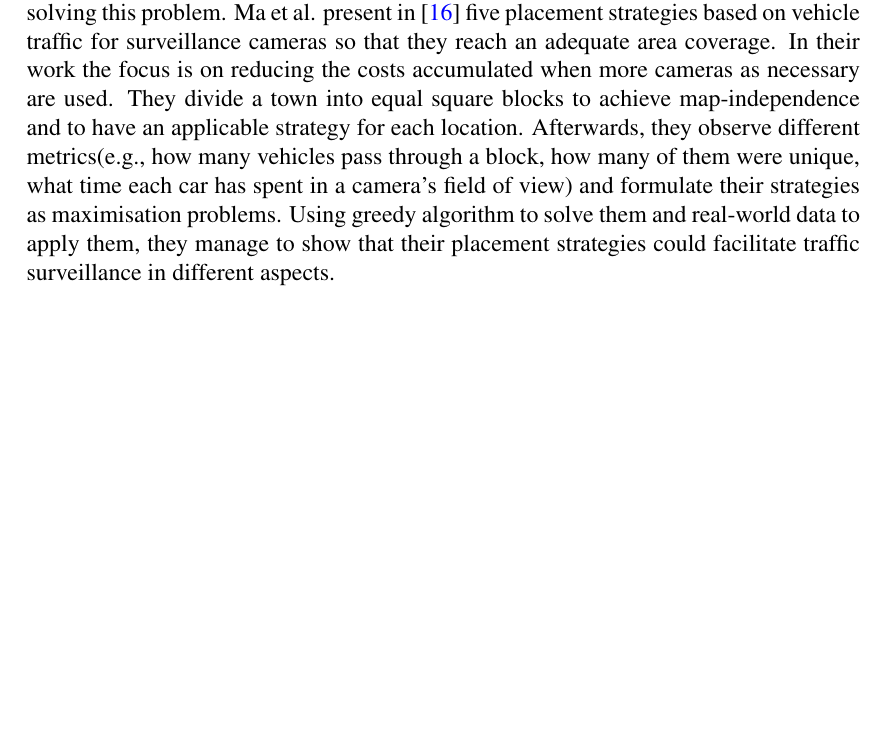
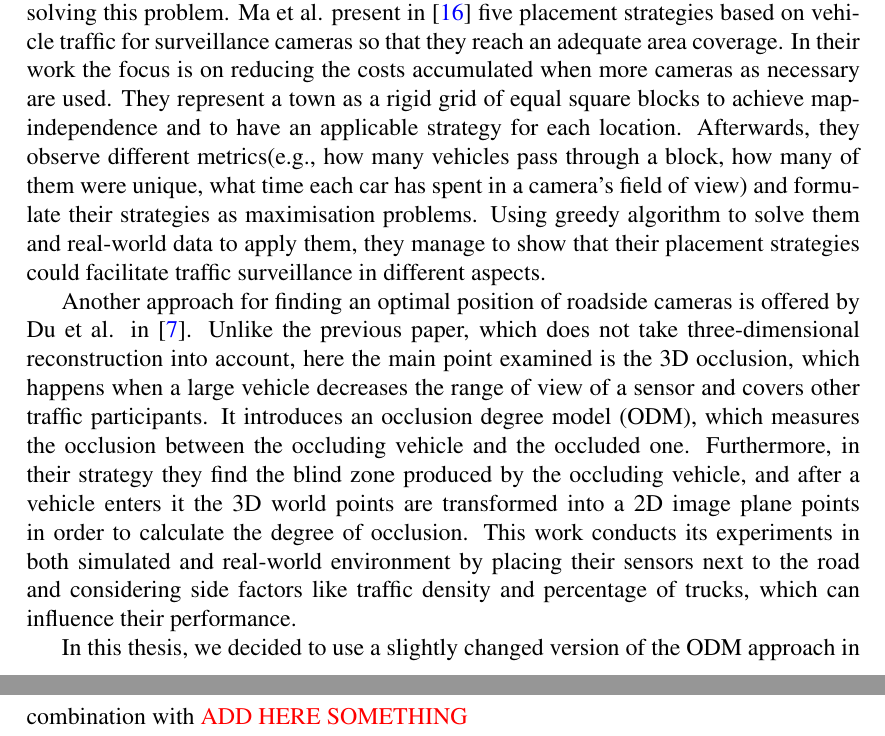
Before and after one commit to gogokotsev00/bachelor_thesis_github, a LaTeX thesis (Bachelor Thesis Georgi Kotsev/thesis.tex, which reads Bachelor Thesis Georgi Kotsev/input/02_background.tex): part of page 20 of 34 before the commit and two parts of pages 20 and 21 of 35 after it, the two joined at a grey line, cut so that both start at the same text, the shorter picture padded with empty space. Compiled offline with pdfLaTeX.

Commit message:
Thesis v25.11.0

```diff
--- a/Bachelor Thesis Georgi Kotsev/input/02_background.tex
+++ b/Bachelor Thesis Georgi Kotsev/input/02_background.tex
@@ -113,4 +113,8 @@ The information we get from an instance segmentation camera is useful for experi
 %###################################################################################
 \newpage
 \section{Related Work} \label{related_work}
-In the latest decades, optimal camera positioning has been constantly researched and investigated in a great number of studies, which have proposed different approaches for solving this problem. Ma et al. present in \cite{surveillance_related_work} five placement strategies based on vehicle traffic for surveillance cameras so that they reach an adequate area coverage. In their work the focus is on reducing the costs accumulated when more cameras as necessary are used. They divide a town into equal square blocks to achieve map-independence and to have an applicable strategy for each location. Afterwards, they observe different metrics(e.g., how many vehicles pass through a block, how many of them were unique, what time each car has spent in a camera's field of view) and formulate their strategies as maximisation problems. Using greedy algorithm to solve them and real-world data to apply them, they manage to show that their placement strategies could facilitate traffic surveillance in different aspects.
+In the latest decades, optimal camera positioning has been constantly researched and investigated in a great number of studies, which have proposed different approaches for solving this problem. Ma et al. present in \cite{surveillance_related_work} five placement strategies based on vehicle traffic for surveillance cameras so that they reach an adequate area coverage. In their work the focus is on reducing the costs accumulated when more cameras as necessary are used. They represent a town as a rigid grid of equal square blocks to achieve map-independence and to have an applicable strategy for each location. Afterwards, they observe different metrics(e.g., how many vehicles pass through a block, how many of them were unique, what time each car has spent in a camera's field of view) and formulate their strategies as maximisation problems. Using greedy algorithm to solve them and real-world data to apply them, they manage to show that their placement strategies could facilitate traffic surveillance in different aspects.
+
+Another approach for finding an optimal position of roadside cameras is offered by Du et al. in  \cite{occlusion_degree_model}. Unlike the previous paper, which does not take three-dimensional reconstruction into account, here the main point examined is the 3D occlusion, which happens when a large vehicle decreases the range of view of a sensor and covers other traffic participants. It introduces an occlusion degree model (ODM), which measures the occlusion between the occluding vehicle and the occluded one. Furthermore, in their strategy they find the blind zone produced by the occluding vehicle, and after a vehicle enters it the 3D world points are transformed into a 2D image plane points in order to calculate the degree of occlusion. This work conducts its experiments in both simulated and real-world environment by placing their sensors next to the road and considering side factors like traffic density and percentage of trucks, which can influence their performance.
+
+In this thesis, we decided to use a slightly changed version of the ODM approach in combination with \myworries{ADD HERE SOMETHING}
--- a/Bachelor Thesis Georgi Kotsev/thesis.tex
+++ b/Bachelor Thesis Georgi Kotsev/thesis.tex
@@ -70,6 +70,8 @@
 \usepackage{color} %needed for listings
 \usepackage{svg}
 \usepackage{subfig}
+\usepackage{xcolor}
+\newcommand\myworries[1]{\textcolor{red}{#1}}
 
 
 %depth of section
```
Also changed, not shown: Bachelor Thesis Georgi Kotsev/input/01_introduction.tex (+2 -0 lines).
